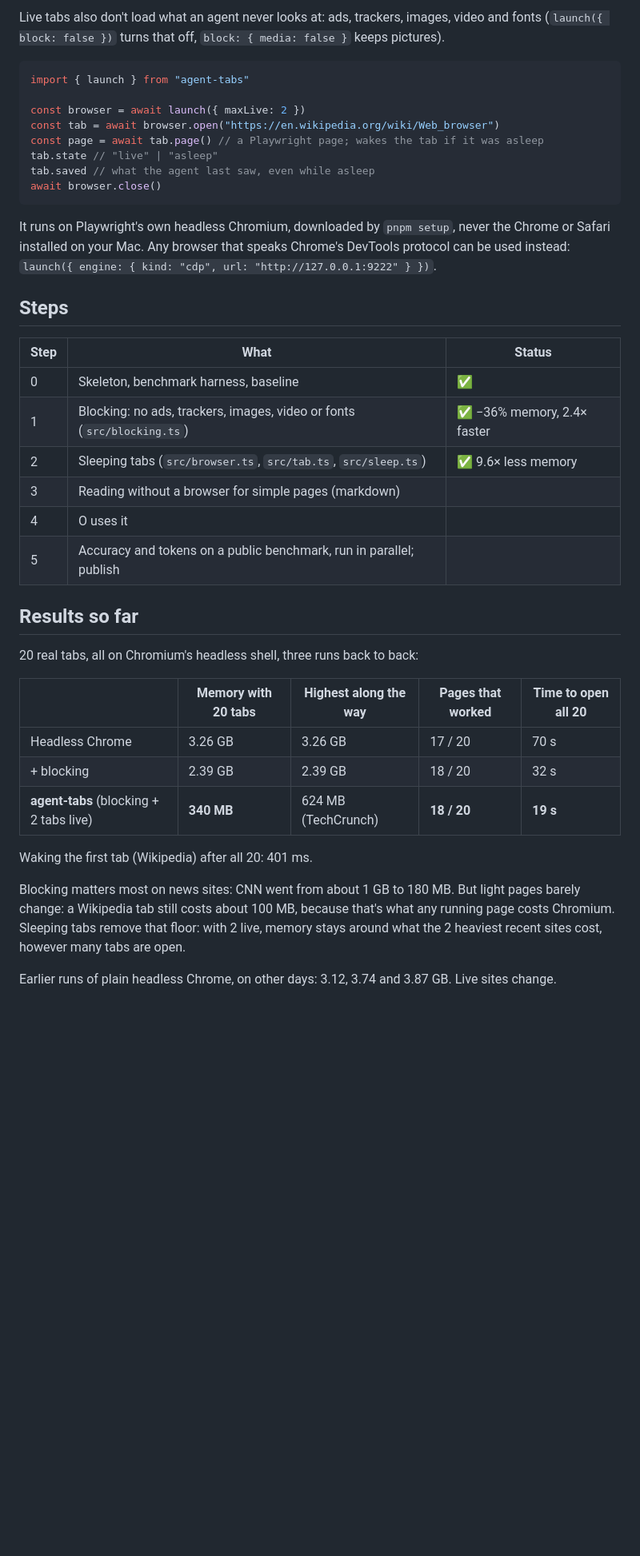
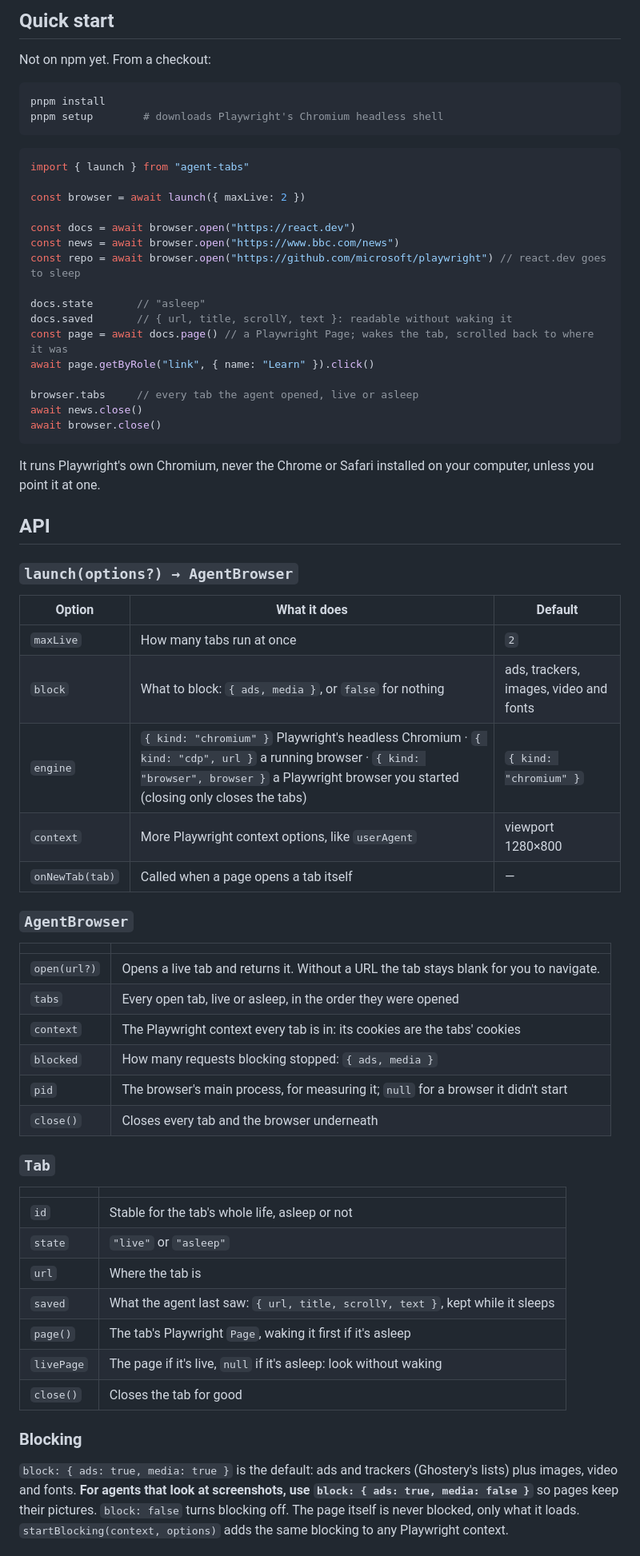
Before and after one commit to AbhinavMishra32/browserheap, a Markdown page: README.md, the part around one of its changes. Shown at 80% size. Drawn GitHub-style; blank space fills up the shorter version.

Commit message:
README: why agents need it, the numbers, the API, how agent tools use it, limits, rerunning the benchmarks

````diff
--- a/README.md
+++ b/README.md
@@ -51,49 +69,74 @@ fields a site's own scripts fill in.
 
-Live tabs also don't load what an agent never looks at: ads, trackers, images, video and fonts
-(`launch({ block: false })` turns that off, `block: { media: false }` keeps pictures).
+## Quick start
+
+Not on npm yet. From a checkout:
+
+```sh
+pnpm install
+pnpm setup        # downloads Playwright's Chromium headless shell
+```
 
 ```ts
 import { launch } from "agent-tabs"
 
 const browser = await launch({ maxLive: 2 })
-const tab = await browser.open("https://en.wikipedia.org/wiki/Web_browser")
-const page = await tab.page() // a Playwright page; wakes the tab if it was asleep
-tab.state // "live" | "asleep"
-tab.saved // what the agent last saw, even while asleep
+
+const docs = await browser.open("https://react.dev")
+const news = await browser.open("https://www.bbc.com/news")
+const repo = await browser.open("https://github.com/microsoft/playwright") // react.dev goes to sleep
+
+docs.state       // "asleep"
+docs.saved       // { url, title, scrollY, text }: readable without waking it
+const page = await docs.page() // a Playwright Page; wakes the tab, scrolled back to where it was
+await page.getByRole("link", { name: "Learn" }).click()
+
+browser.tabs     // every tab the agent opened, live or asleep
+await news.close()
 await browser.close()
 ```
 
-It runs on Playwright's own headless Chromium, downloaded by `pnpm setup`, never the Chrome or Safari
-installed on your Mac. Any browser that speaks Chrome's DevTools protocol can be used instead:
-`launch({ engine: { kind: "cdp", url: "http://127.0.0.1:9222" } })`.
+It runs Playwright's own Chromium, never the Chrome or Safari installed on your computer, unless you
+point it at one.
 
-## Steps
+## API
 
-| Step | What | Status |
+### `launch(options?) → AgentBrowser`
+
+| Option | What it does | Default |
 |---|---|---|
-| 0 | Skeleton, benchmark harness, baseline | ✅ |
-| 1 | Blocking: no ads, trackers, images, video or fonts (`src/blocking.ts`) | ✅ −36% memory, 2.4× faster |
-| 2 | Sleeping tabs (`src/browser.ts`, `src/tab.ts`, `src/sleep.ts`) | ✅ 9.6× less memory |
-| 3 | Reading without a browser for simple pages (markdown) | |
-| 4 | O uses it | |
-| 5 | Accuracy and tokens on a public benchmark, run in parallel; publish | |
+| `maxLive` | How many tabs run at once | `2` |
+| `block` | What to block: `{ ads, media }`, or `false` for nothing | ads, trackers, images, video and fonts |
+| `engine` | `{ kind: "chromium" }` Playwright's headless Chromium · `{ kind: "cdp", url }` a running browser · `{ kind: "browser", browser }` a Playwright browser you started (closing only closes the tabs) | `{ kind: "chromium" }` |
+| `context` | More Playwright context options, like `userAgent` | viewport 1280×800 |
+| `onNewTab(tab)` | Called when a page opens a tab itself | — |
 
-## Results so far
+### `AgentBrowser`
 
-20 real tabs, all on Chromium's headless shell, three runs back to back:
+| | |
+|---|---|
+| `open(url?)` | Opens a live tab and returns it. Without a URL the tab stays blank for you to navigate. |
+| `tabs` | Every open tab, live or asleep, in the order they were opened |
+| `context` | The Playwright context every tab is in: its cookies are the tabs' cookies |
+| `blocked` | How many requests blocking stopped: `{ ads, media }` |
+| `pid` | The browser's main process, for measuring it; `null` for a browser it didn't start |
+| `close()` | Closes every tab and the browser underneath |
 
-| | Memory with 20 tabs | Highest along the way | Pages that worked | Time to open all 20 |
-|---|---|---|---|---|
-| Headless Chrome | 3.26 GB | 3.26 GB | 17 / 20 | 70 s |
-| + blocking | 2.39 GB | 2.39 GB | 18 / 20 | 32 s |
-| **agent-tabs** (blocking + 2 tabs live) | **340 MB** | 624 MB (TechCrunch) | **18 / 20** | **19 s** |
+### `Tab`
 
-Waking the first tab (Wikipedia) after all 20: 401 ms.
+| | |
+|---|---|
+| `id` | Stable for the tab's whole life, asleep or not |
+| `state` | `"live"` or `"asleep"` |
+| `url` | Where the tab is |
+| `saved` | What the agent last saw: `{ url, title, scrollY, text }`, kept while it sleeps |
+| `page()` | The tab's Playwright `Page`, waking it first if it's asleep |
+| `livePage` | The page if it's live, `null` if it's asleep: look without waking |
+| `close()` | Closes the tab for good |
 
-Blocking matters most on news sites: CNN went from about 1 GB to 180 MB. But light pages barely
-change: a Wikipedia tab still costs about 100 MB, because that's what any running page costs
-Chromium. Sleeping tabs remove that floor: with 2 live, memory stays around what the 2 heaviest
-recent sites cost, however many tabs are open.
+### Blocking
 
-Earlier runs of plain headless Chrome, on other days: 3.12, 3.74 and 3.87 GB. Live sites change.
+`block: { ads: true, media: true }` is the default: ads and trackers (Ghostery's lists) plus images,
+video and fonts. **For agents that look at screenshots, use `block: { ads: true, media: false }`**
+so pages keep their pictures. `block: false` turns blocking off. The page itself is never blocked,
+only what it loads. `startBlocking(context, options)` adds the same blocking to any Playwright context.
 
````
Also changed, not shown: other parts of README.md (+150 -50 lines).
